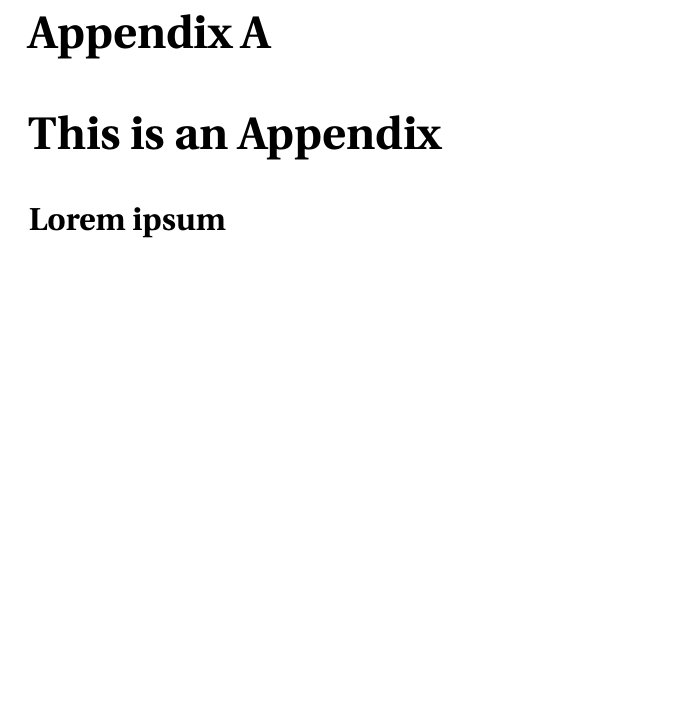
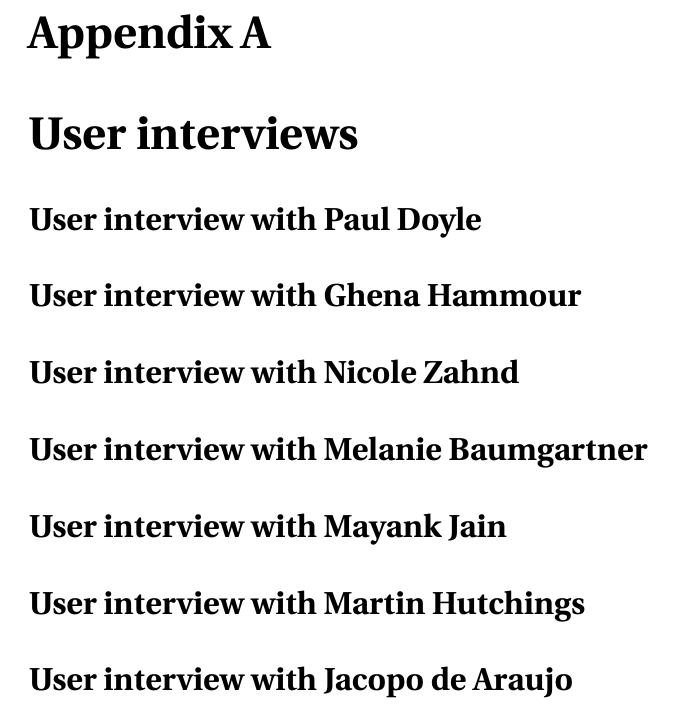
Before and after one commit to danburonline/spatial-place, a LaTeX thesis (thesis/src/thesis.tex, which reads thesis/src/Appendix1/appendix1.tex): part of page 26 of 27, cut so that both start at the same text, the shorter picture padded with empty space. Compiled offline with pdfLaTeX.

Commit message:
Add user interview appendix outline

```diff
--- a/thesis/src/Appendix1/appendix1.tex
+++ b/thesis/src/Appendix1/appendix1.tex
@@ -1,2 +1,15 @@
-\chapter{This is an Appendix}
-\section*{Lorem ipsum}
+\chapter{User interviews}
+
+\section*{User interview with Paul Doyle}
+
+\section*{User interview with Ghena Hammour}
+
+\section*{User interview with Nicole Zahnd}
+
+\section*{User interview with Melanie Baumgartner}
+
+\section*{User interview with Mayank Jain}
+
+\section*{User interview with Martin Hutchings}
+
+\section*{User interview with Jacopo de Araujo}
```
Also changed, not shown: thesis/src/thesis.pdf.
